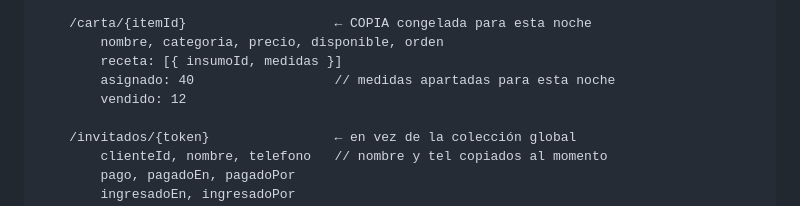
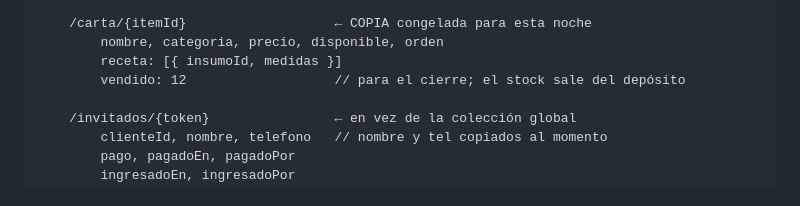
Before and after one commit to emma-argenbras/El-Sotano-Bar, a Markdown page: AUDITORIA.md, the part around one of its changes. GitHub-like rendering.

```diff
--- a/AUDITORIA.md
+++ b/AUDITORIA.md
@@ -482,8 +482,7 @@ eventos/{eventoId}
     /carta/{itemId}                   ← COPIA congelada para esta noche
         nombre, categoria, precio, disponible, orden
         receta: [{ insumoId, medidas }]
-        asignado: 40                  // medidas apartadas para esta noche
-        vendido: 12
+        vendido: 12                   // para el cierre; el stock sale del depósito
 
     /invitados/{token}                ← en vez de la colección global
         clienteId, nombre, telefono   // nombre y tel copiados al momento
```
Also changed, not shown: other parts of AUDITORIA.md (+16 -8 lines).
